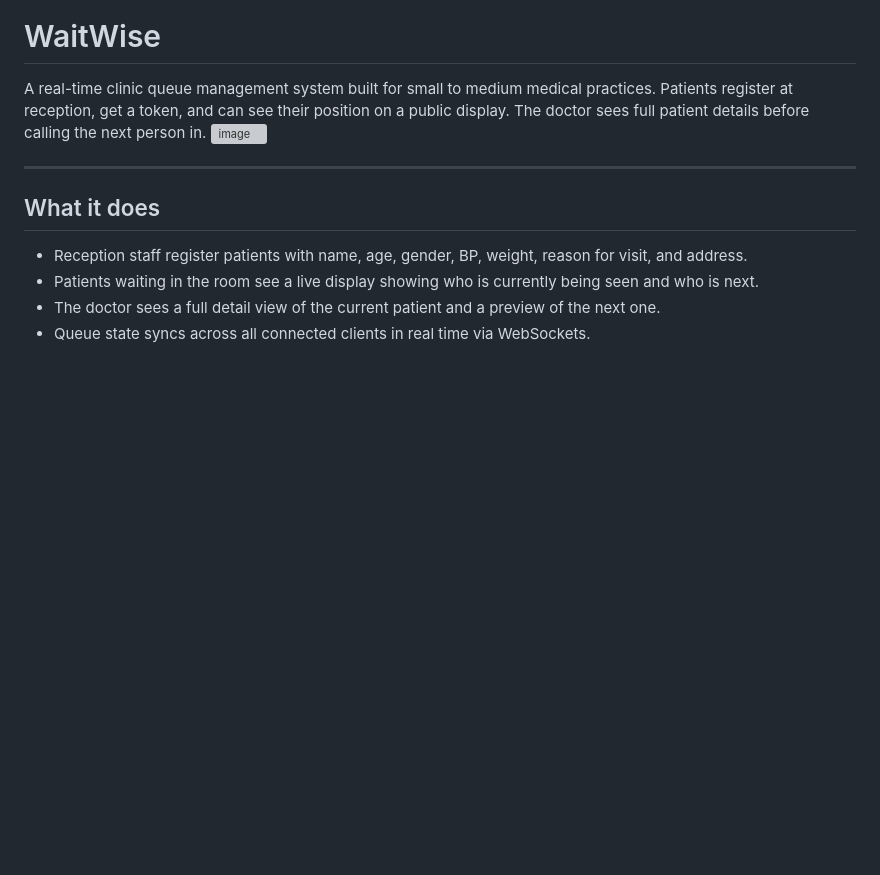
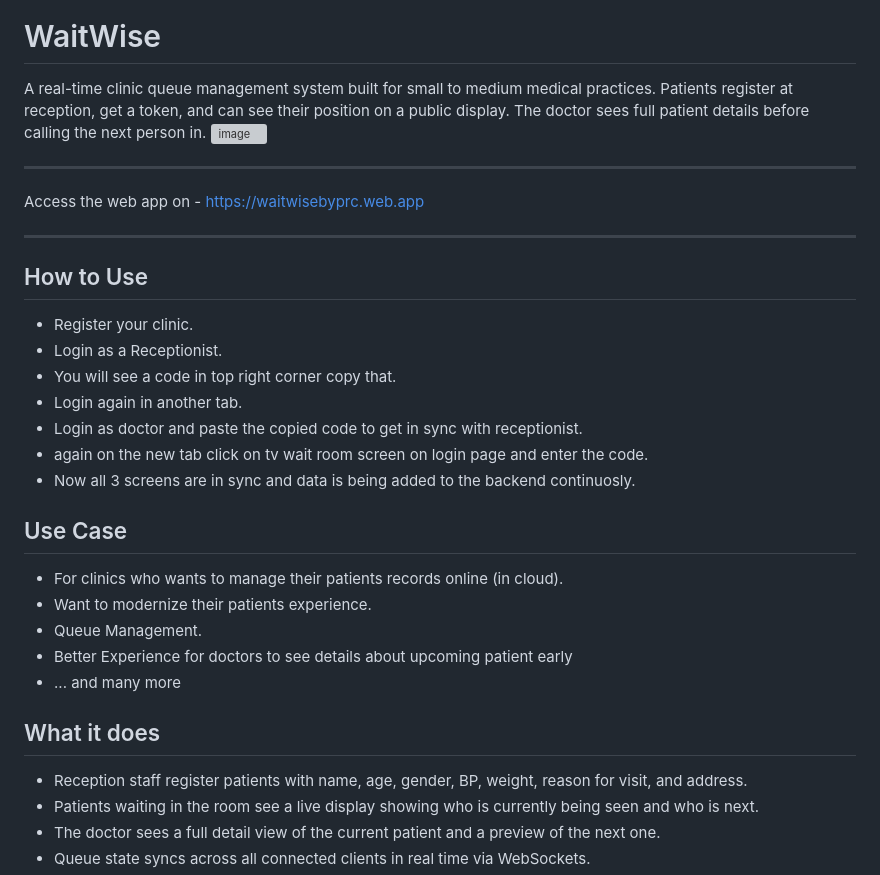
Before and after one commit to Prathvi-Raj-Chauhan/WaitWise, a Markdown page: README.md, the part around the change. GitHub-like rendering; blank space fills up the shorter version; grey boxes are pictures that could not be loaded.

Commit message:
Update README with usage and use case details
Added usage instructions and use cases for the web app.

```diff
--- a/README.md
+++ b/README.md
@@ -4,6 +4,26 @@ A real-time clinic queue management system built for small to medium medical pra
 <img width="1918" height="921" alt="image" src="https://github.com/user-attachments/assets/83657a2c-236a-40c2-abc5-6bb322cda6a0" />
 
 ---
+
+Access the web app on - https://waitwisebyprc.web.app
+
+---
+
+## How to Use
+- Register your clinic.
+- Login as a Receptionist.
+- You will see a code in top right corner copy that.
+- Login again in another tab.
+- Login as doctor and paste the copied code to get in sync with receptionist.
+- again on the new tab click on tv wait room screen on login page and enter the code.
+- Now all 3 screens are in sync and data is being added to the backend continuosly.
+
+## Use Case
+- For clinics who wants to manage their patients records online (in cloud).
+- Want to modernize their patients experience.
+- Queue Management.
+- Better Experience for doctors to see details about upcoming patient early
+- ... and many more
 
 ## What it does
 
```
